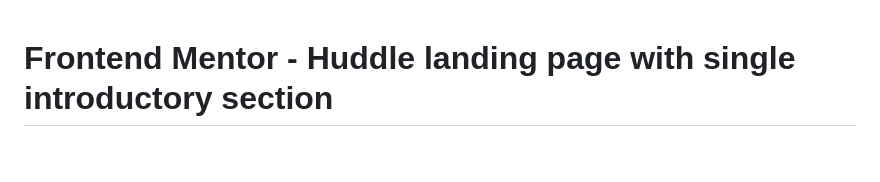
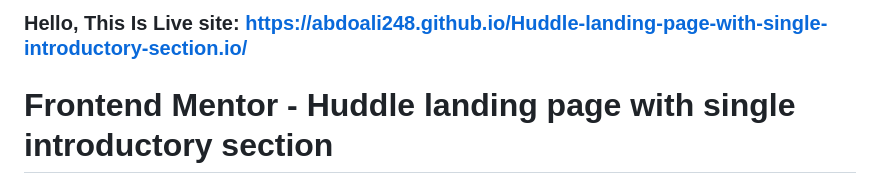
Before and after one commit to AbdoAli248/Huddle-landing-page-with-single-introductory-section.github.io, a Markdown page: README.md, the part around the change. Drawn GitHub-style; blank space fills up the shorter version.

```diff
--- a/README.md
+++ b/README.md
@@ -1,3 +1,5 @@
+### Hello, This Is Live site: https://abdoali248.github.io/Huddle-landing-page-with-single-introductory-section.io/
+
 # Frontend Mentor - Huddle landing page with single introductory section
 
 ![Design preview for the Huddle landing page with single introductory section](./design/desktop-preview.jpg)
```
